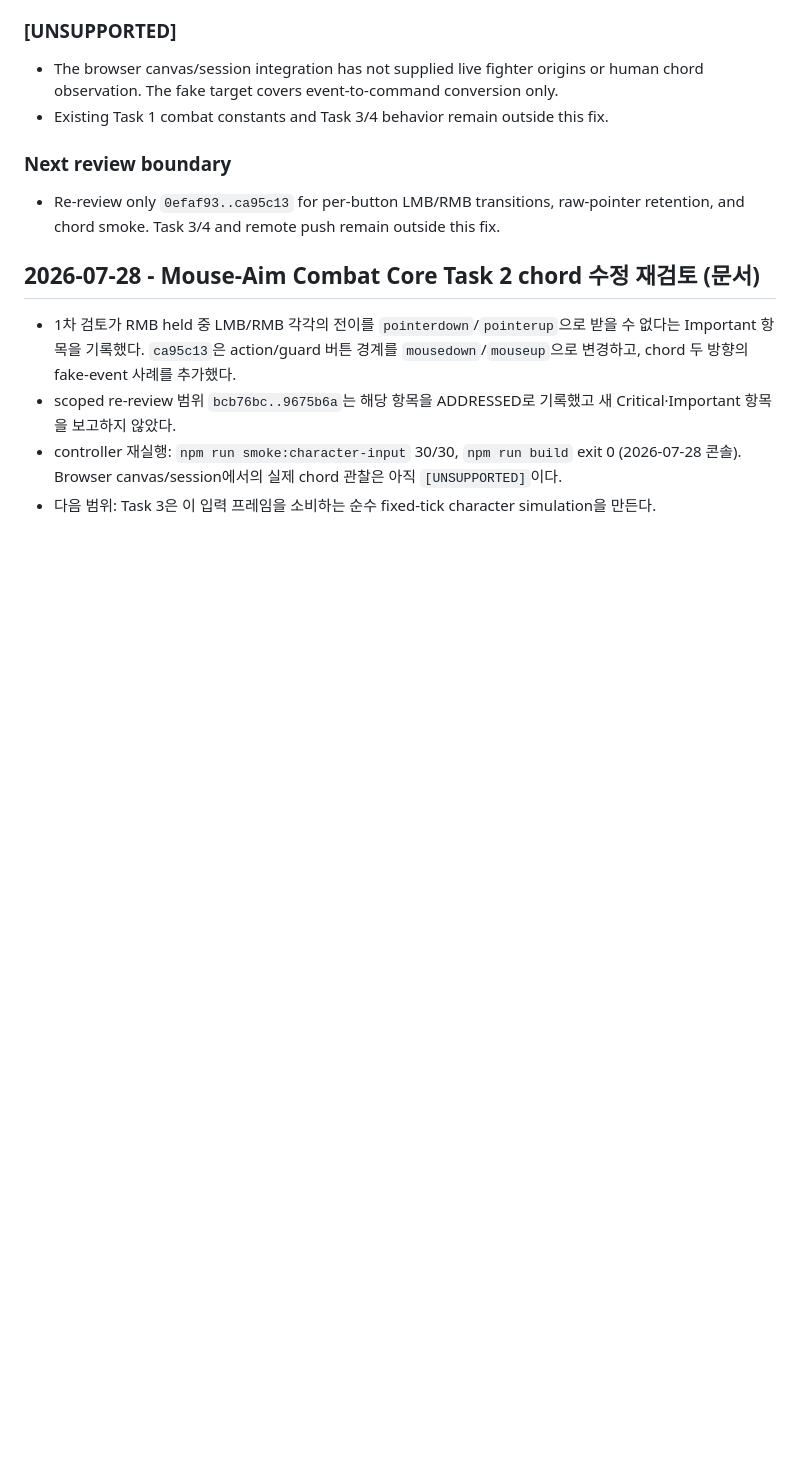
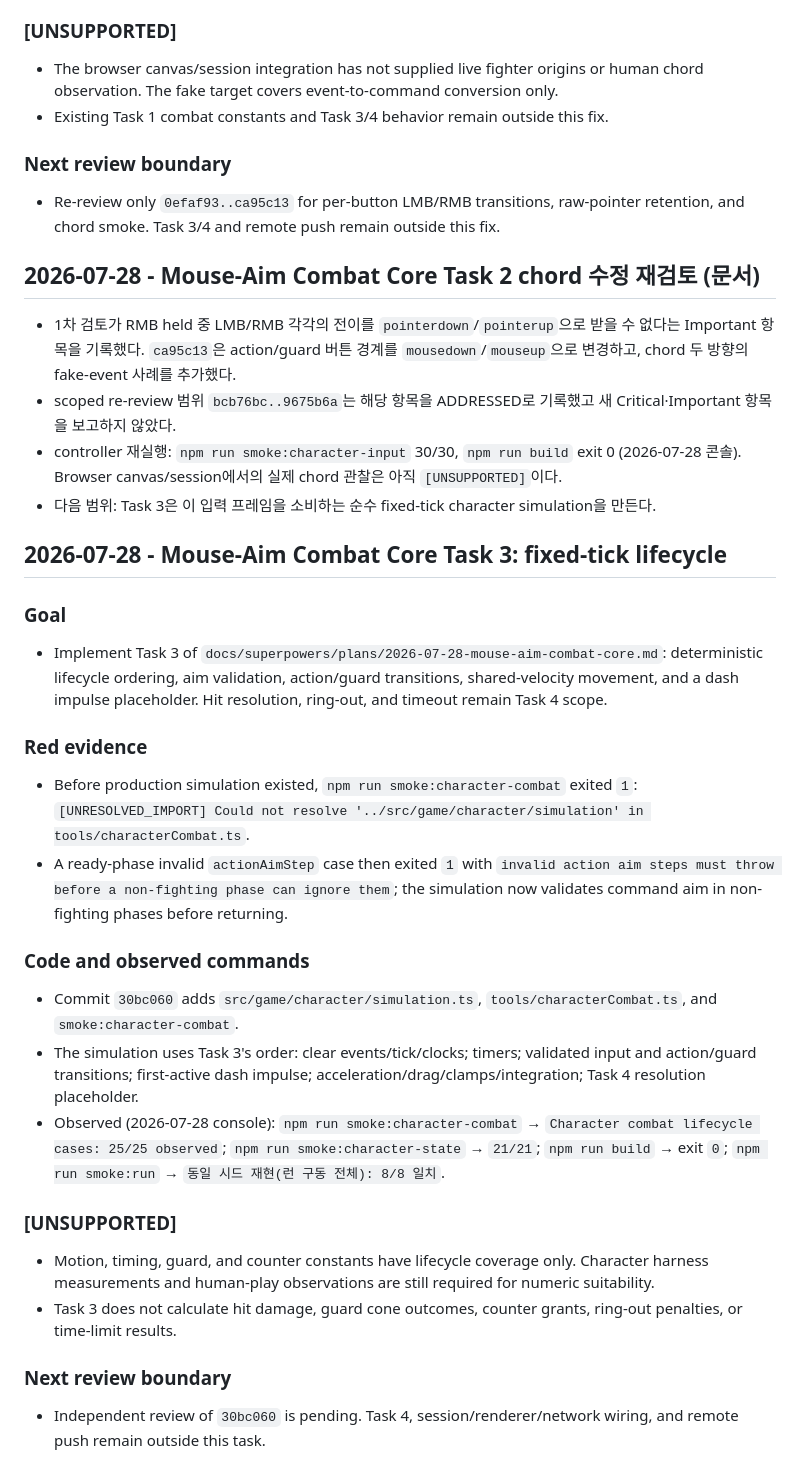
Before and after one commit to tryNlog/Smashdem, a Markdown page: docs/ai-log.md, the part around the change. GitHub-like rendering; blank space fills up the shorter version.

Commit message:
docs(character): hand off simulation lifecycle task

```diff
--- a/docs/ai-log.md
+++ b/docs/ai-log.md
@@ -1807,3 +1807,28 @@ GitHub Pages의 public build가 PM이 등록한 `VITE_RELAY_URL`을 받아 `wss:
 - scoped re-review 범위 `bcb76bc..9675b6a`는 해당 항목을 ADDRESSED로 기록했고 새 Critical·Important 항목을 보고하지 않았다.
 - controller 재실행: `npm run smoke:character-input` 30/30, `npm run build` exit 0 (2026-07-28 콘솔). Browser canvas/session에서의 실제 chord 관찰은 아직 `[UNSUPPORTED]`이다.
 - 다음 범위: Task 3은 이 입력 프레임을 소비하는 순수 fixed-tick character simulation을 만든다.
+## 2026-07-28 - Mouse-Aim Combat Core Task 3: fixed-tick lifecycle
+
+### Goal
+
+- Implement Task 3 of `docs/superpowers/plans/2026-07-28-mouse-aim-combat-core.md`: deterministic lifecycle ordering, aim validation, action/guard transitions, shared-velocity movement, and a dash impulse placeholder. Hit resolution, ring-out, and timeout remain Task 4 scope.
+
+### Red evidence
+
+- Before production simulation existed, `npm run smoke:character-combat` exited `1`: `[UNRESOLVED_IMPORT] Could not resolve '../src/game/character/simulation' in tools/characterCombat.ts`.
+- A ready-phase invalid `actionAimStep` case then exited `1` with `invalid action aim steps must throw before a non-fighting phase can ignore them`; the simulation now validates command aim in non-fighting phases before returning.
+
+### Code and observed commands
+
+- Commit `30bc060` adds `src/game/character/simulation.ts`, `tools/characterCombat.ts`, and `smoke:character-combat`.
+- The simulation uses Task 3's order: clear events/tick/clocks; timers; validated input and action/guard transitions; first-active dash impulse; acceleration/drag/clamps/integration; Task 4 resolution placeholder.
+- Observed (2026-07-28 console): `npm run smoke:character-combat` → `Character combat lifecycle cases: 25/25 observed`; `npm run smoke:character-state` → `21/21`; `npm run build` → exit `0`; `npm run smoke:run` → `동일 시드 재현(런 구동 전체): 8/8 일치`.
+
+### [UNSUPPORTED]
+
+- Motion, timing, guard, and counter constants have lifecycle coverage only. Character harness measurements and human-play observations are still required for numeric suitability.
+- Task 3 does not calculate hit damage, guard cone outcomes, counter grants, ring-out penalties, or time-limit results.
+
+### Next review boundary
+
+- Independent review of `30bc060` is pending. Task 4, session/renderer/network wiring, and remote push remain outside this task.
```
Also changed, not shown: docs/RELAY.md (+15 -11 lines).
